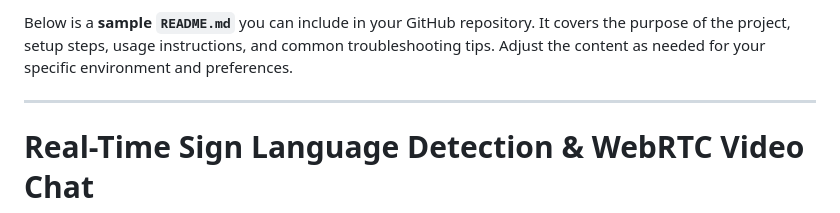
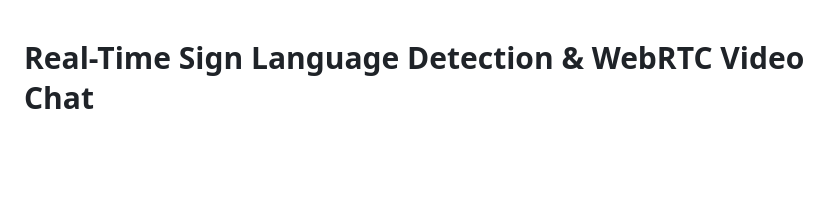
Before and after one commit to kyrillosShark/videochat, a Markdown page: readme.md, the part around the change. Drawn GitHub-style; blank space fills up the shorter version.

```diff
--- a/readme.md
+++ b/readme.md
@@ -1,7 +1,3 @@
-Below is a **sample `README.md`** you can include in your GitHub repository. It covers the purpose of the project, setup steps, usage instructions, and common troubleshooting tips. Adjust the content as needed for your specific environment and preferences.
-
----
-
 # Real-Time Sign Language Detection & WebRTC Video Chat
 
 A Flask + Socket.IO application that provides:
```
